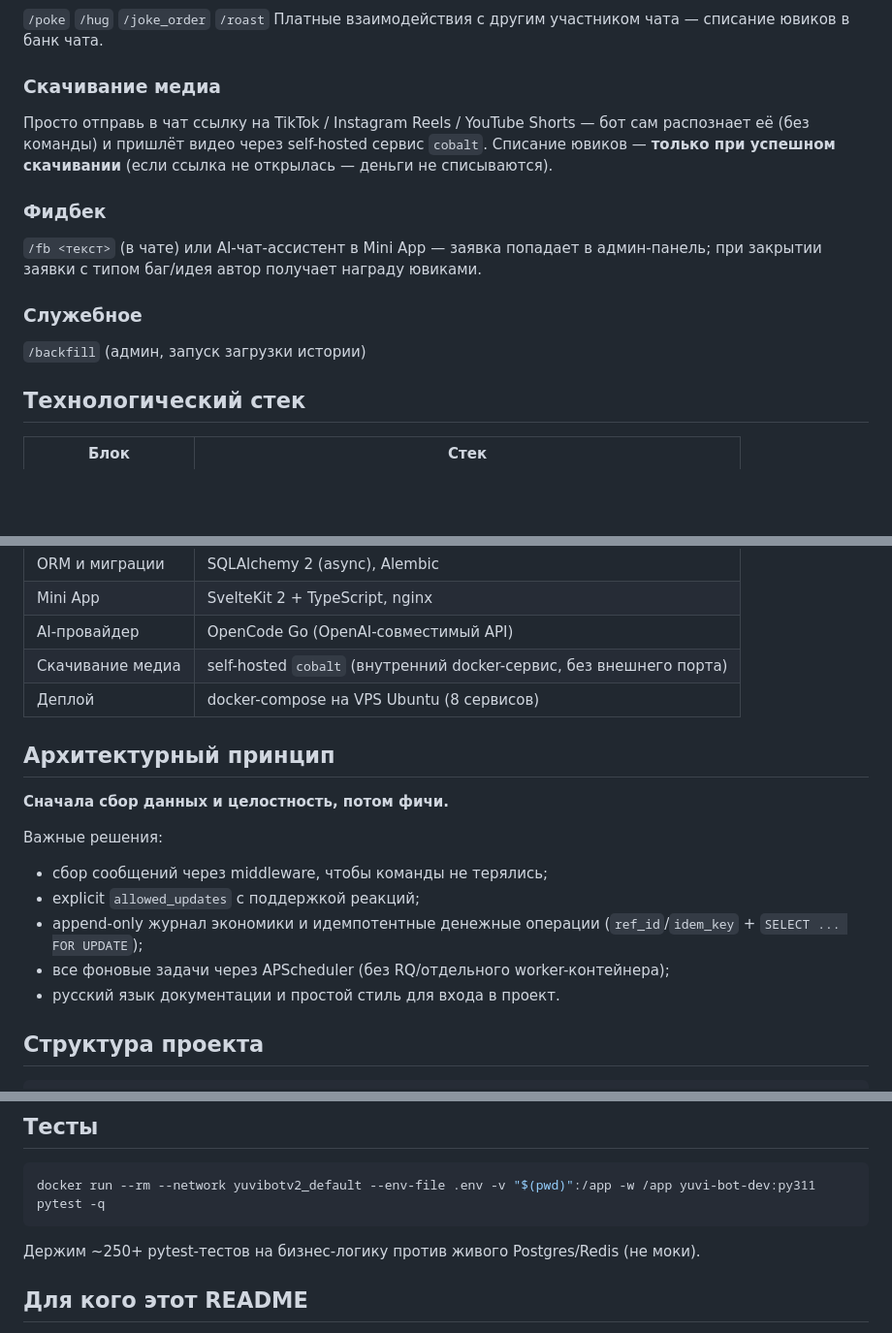
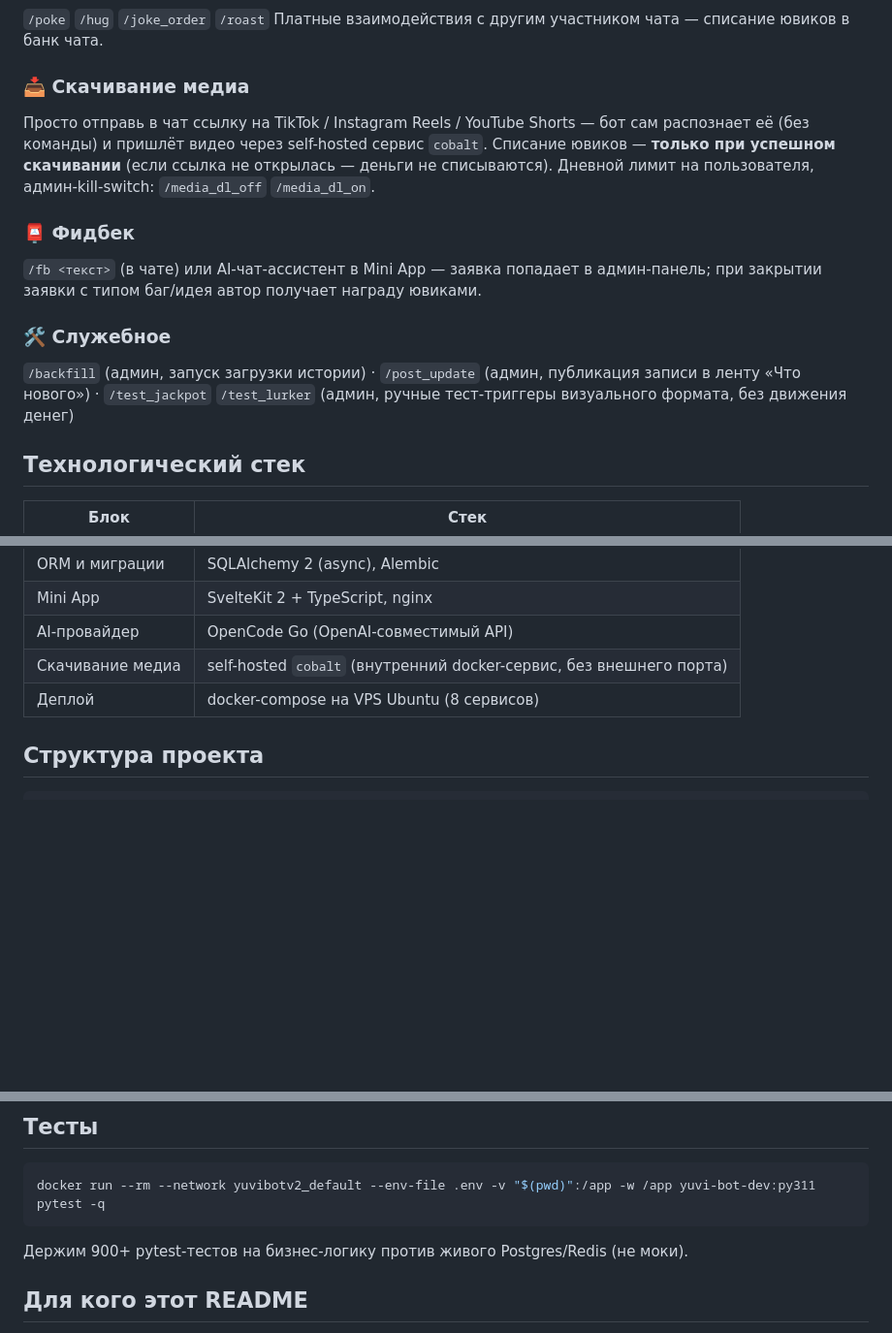
Before and after one commit to Hainox/YUVI-BOT-v2, a Markdown page: README.md, 3 parts joined by grey strips. Shown at 97% size. Drawn GitHub-style; blank space fills up the shorter version.

````diff
--- a/README.md
+++ b/README.md
@@ -94,17 +151,17 @@ AI-двойник участника на основе поведенческо
 `/poke` `/hug` `/joke_order` `/roast`
 Платные взаимодействия с другим участником чата — списание ювиков в банк чата.
 
-### Скачивание медиа
+### 📥 Скачивание медиа
 
-Просто отправь в чат ссылку на TikTok / Instagram Reels / YouTube Shorts — бот сам распознает её (без команды) и пришлёт видео через self-hosted сервис `cobalt`. Списание ювиков — **только при успешном скачивании** (если ссылка не открылась — деньги не списываются).
+Просто отправь в чат ссылку на TikTok / Instagram Reels / YouTube Shorts — бот сам распознает её (без команды) и пришлёт видео через self-hosted сервис `cobalt`. Списание ювиков — **только при успешном скачивании** (если ссылка не открылась — деньги не списываются). Дневной лимит на пользователя, админ-kill-switch: `/media_dl_off` `/media_dl_on`.
 
-### Фидбек
+### 📮 Фидбек
 
 `/fb <текст>` (в чате) или AI-чат-ассистент в Mini App — заявка попадает в админ-панель; при закрытии заявки с типом баг/идея автор получает награду ювиками.
 
-### Служебное
+### 🛠️ Служебное
 
-`/backfill` (админ, запуск загрузки истории)
+`/backfill` (админ, запуск загрузки истории) · `/post_update` (админ, публикация записи в ленту «Что нового») · `/test_jackpot` `/test_lurker` (админ, ручные тест-триггеры визуального формата, без движения денег)
 
 ## Технологический стек
 
@@ -119,17 +176,6 @@ AI-двойник участника на основе поведенческо
 | AI-провайдер | OpenCode Go (OpenAI-совместимый API) |
 | Скачивание медиа | self-hosted `cobalt` (внутренний docker-сервис, без внешнего порта) |
 | Деплой | docker-compose на VPS Ubuntu (8 сервисов) |
-
-## Архитектурный принцип
-
-**Сначала сбор данных и целостность, потом фичи.**
-
-Важные решения:
-- сбор сообщений через middleware, чтобы команды не терялись;
-- explicit `allowed_updates` с поддержкой реакций;
-- append-only журнал экономики и идемпотентные денежные операции (`ref_id`/`idem_key` + `SELECT ... FOR UPDATE`);
-- все фоновые задачи через APScheduler (без RQ/отдельного worker-контейнера);
-- русский язык документации и простой стиль для входа в проект.
 
 ## Структура проекта
 
@@ -200,7 +246,7 @@ Bot API не отдаёт сообщения старше момента доб
 docker run --rm --network yuvibotv2_default --env-file .env -v "$(pwd)":/app -w /app yuvi-bot-dev:py311 pytest -q
 ```
 
-Держим ~250+ pytest-тестов на бизнес-логику против живого Postgres/Redis (не моки).
+Держим 900+ pytest-тестов на бизнес-логику против живого Postgres/Redis (не моки).
 
 ## Для кого этот README
 
````
Also changed, not shown: other parts of README.md (+81 -24 lines).
